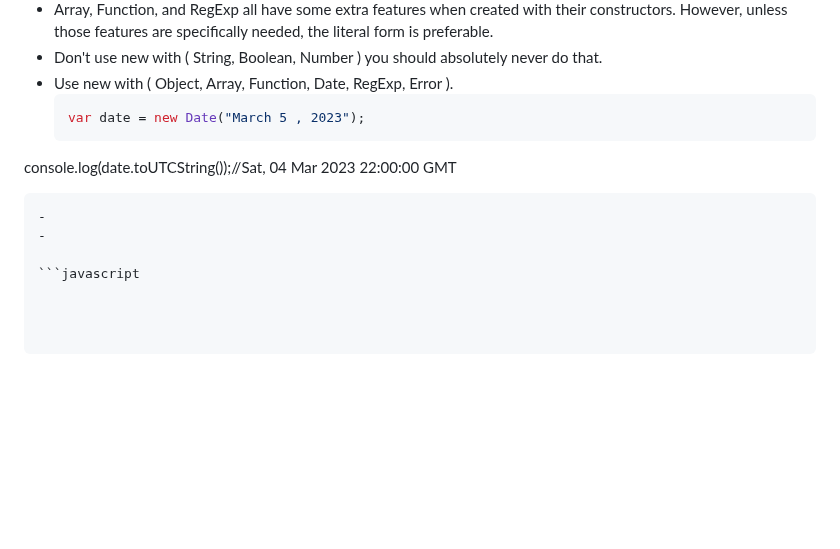
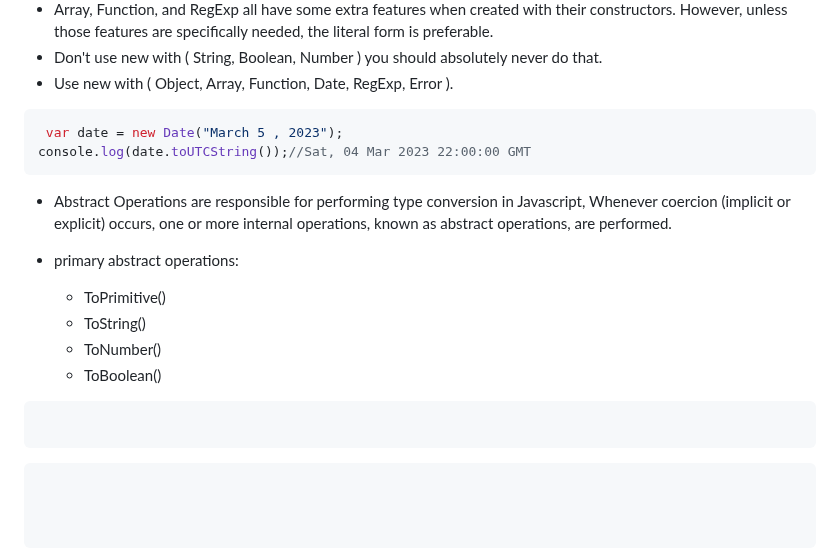
Before and after one commit to IsraaMShtayeh/Learning-Sprint-, a Markdown page: Day11.md, the part around the change. GitHub-like rendering; blank space fills up the shorter version.

````diff
--- a/Day11.md
+++ b/Day11.md
@@ -73,12 +73,31 @@ console.log(sign(3));//1
 - Array, Function, and RegExp all have some extra features when created with their constructors. However, unless those features are specifically needed, the literal form is preferable.
 - Don't use new with ( String, Boolean, Number ) you should absolutely never do that.
 - Use new with ( Object, Array, Function, Date, RegExp, Error ).
-  ```javascript
+ ```javascript
   var date = new Date("March 5 , 2023");
 console.log(date.toUTCString());//Sat, 04 Mar 2023 22:00:00 GMT
-  ```
--
--
+```
+
+- Abstract Operations are responsible for performing type conversion in Javascript, Whenever coercion (implicit or explicit) occurs, one or more internal operations, known as abstract operations, are performed.
+- primary abstract operations:
+
+  - ToPrimitive()
+  - ToString()
+  - ToNumber()
+  - ToBoolean()
+
+```javascript
+
+```
+
+
+
+
+
+
+
+
+
 
 ```javascript
 
````
